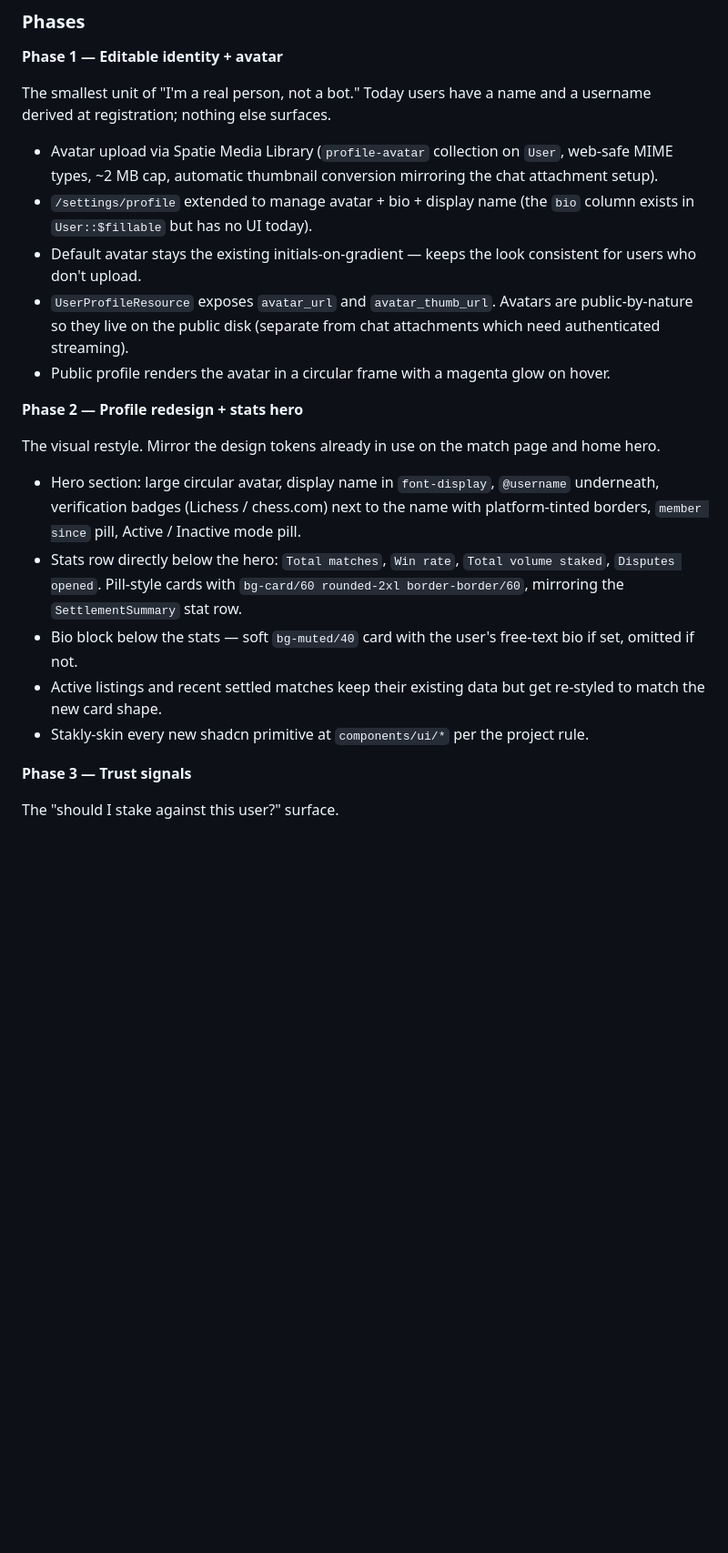
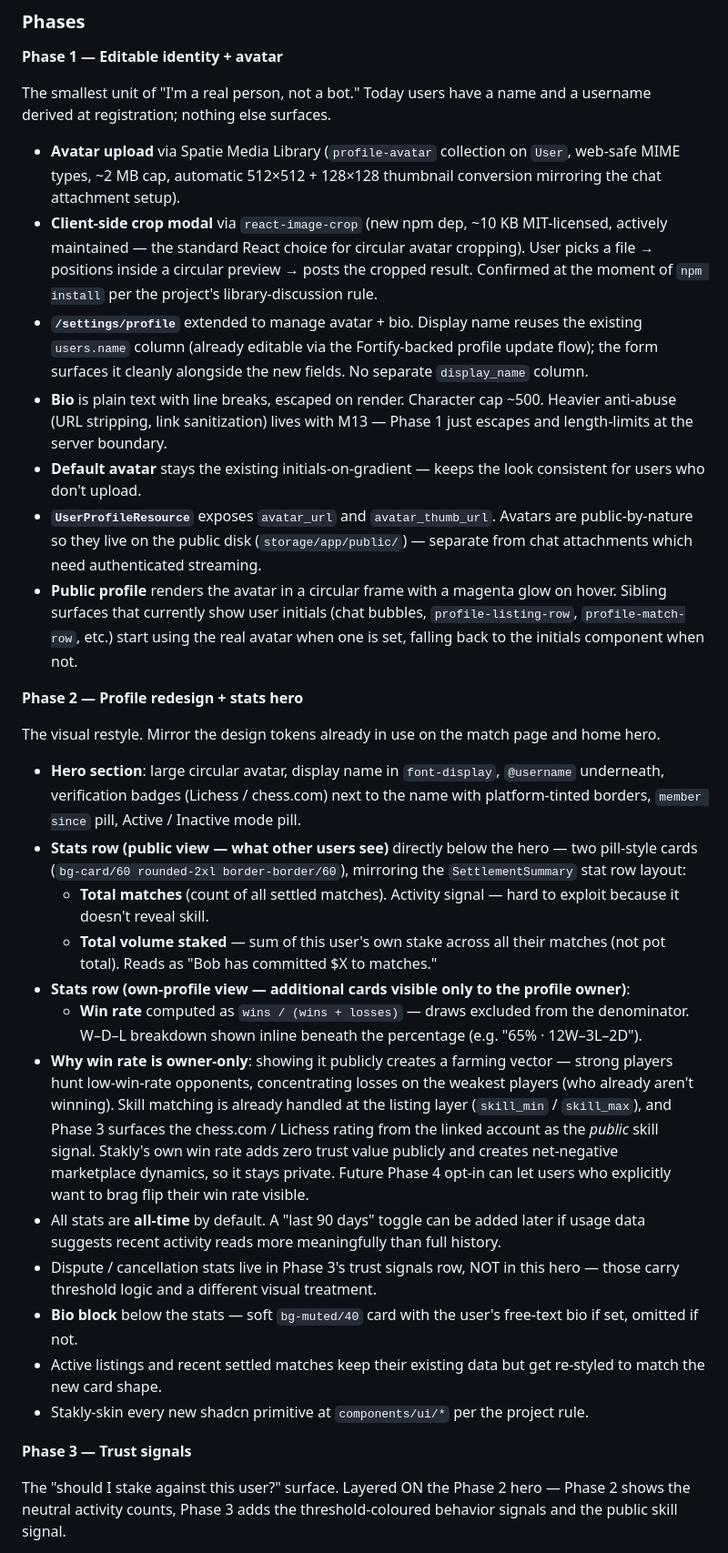
Before and after one commit to Lukabrazi111/stakly, a Markdown page: milestones.md, the part around one of its changes. Shown at 91% size. GitHub-like rendering; blank space fills up the shorter version.

Commit message:
docs: keep Stakly win rate private to prevent weak-player farming on M18

```diff
--- a/milestones.md
+++ b/milestones.md
@@ -188,23 +188,32 @@ The three threads — trust signals, visual redesign, editing surface — are in
 
 The smallest unit of "I'm a real person, not a bot." Today users have a name and a username derived at registration; nothing else surfaces.
 
-- Avatar upload via Spatie Media Library (`profile-avatar` collection on `User`, web-safe MIME types, ~2 MB cap, automatic thumbnail conversion mirroring the chat attachment setup).
-- `/settings/profile` extended to manage avatar + bio + display name (the `bio` column exists in `User::$fillable` but has no UI today).
-- Default avatar stays the existing initials-on-gradient — keeps the look consistent for users who don't upload.
-- `UserProfileResource` exposes `avatar_url` and `avatar_thumb_url`. Avatars are public-by-nature so they live on the public disk (separate from chat attachments which need authenticated streaming).
-- Public profile renders the avatar in a circular frame with a magenta glow on hover.
+- **Avatar upload** via Spatie Media Library (`profile-avatar` collection on `User`, web-safe MIME types, ~2 MB cap, automatic 512×512 + 128×128 thumbnail conversion mirroring the chat attachment setup).
+- **Client-side crop modal** via `react-image-crop` (new npm dep, ~10 KB MIT-licensed, actively maintained — the standard React choice for circular avatar cropping). User picks a file → positions inside a circular preview → posts the cropped result. Confirmed at the moment of `npm install` per the project's library-discussion rule.
+- **`/settings/profile`** extended to manage avatar + bio. Display name reuses the existing `users.name` column (already editable via the Fortify-backed profile update flow); the form surfaces it cleanly alongside the new fields. No separate `display_name` column.
+- **Bio** is plain text with line breaks, escaped on render. Character cap ~500. Heavier anti-abuse (URL stripping, link sanitization) lives with M13 — Phase 1 just escapes and length-limits at the server boundary.
+- **Default avatar** stays the existing initials-on-gradient — keeps the look consistent for users who don't upload.
+- **`UserProfileResource`** exposes `avatar_url` and `avatar_thumb_url`. Avatars are public-by-nature so they live on the public disk (`storage/app/public/`) — separate from chat attachments which need authenticated streaming.
+- **Public profile** renders the avatar in a circular frame with a magenta glow on hover. Sibling surfaces that currently show user initials (chat bubbles, `profile-listing-row`, `profile-match-row`, etc.) start using the real avatar when one is set, falling back to the initials component when not.
 
 **Phase 2 — Profile redesign + stats hero**
 
 The visual restyle. Mirror the design tokens already in use on the match page and home hero.
 
-- Hero section: large circular avatar, display name in `font-display`, `@username` underneath, verification badges (Lichess / chess.com) next to the name with platform-tinted borders, `member since` pill, Active / Inactive mode pill.
-- Stats row directly below the hero: `Total matches`, `Win rate`, `Total volume staked`, `Disputes opened`. Pill-style cards with `bg-card/60 rounded-2xl border-border/60`, mirroring the `SettlementSummary` stat row.
-- Bio block below the stats — soft `bg-muted/40` card with the user's free-text bio if set, omitted if not.
+- **Hero section**: large circular avatar, display name in `font-display`, `@username` underneath, verification badges (Lichess / chess.com) next to the name with platform-tinted borders, `member since` pill, Active / Inactive mode pill.
+- **Stats row (public view — what other users see)** directly below the hero — two pill-style cards (`bg-card/60 rounded-2xl border-border/60`), mirroring the `SettlementSummary` stat row layout:
+  - **Total matches** (count of all settled matches). Activity signal — hard to exploit because it doesn't reveal skill.
+  - **Total volume staked** — sum of this user's own stake across all their matches (not pot total). Reads as "Bob has committed $X to matches."
+- **Stats row (own-profile view — additional cards visible only to the profile owner)**:
+  - **Win rate** computed as `wins / (wins + losses)` — draws excluded from the denominator. W–D–L breakdown shown inline beneath the percentage (e.g. "65% · 12W–3L–2D").
+- **Why win rate is owner-only**: showing it publicly creates a farming vector — strong players hunt low-win-rate opponents, concentrating losses on the weakest players (who already aren't winning). Skill matching is already handled at the listing layer (`skill_min` / `skill_max`), and Phase 3 surfaces the chess.com / Lichess rating from the linked account as the *public* skill signal. Stakly's own win rate adds zero trust value publicly and creates net-negative marketplace dynamics, so it stays private. Future Phase 4 opt-in can let users who explicitly want to brag flip their win rate visible.
+- All stats are **all-time** by default. A "last 90 days" toggle can be added later if usage data suggests recent activity reads more meaningfully than full history.
+- Dispute / cancellation stats live in Phase 3's trust signals row, NOT in this hero — those carry threshold logic and a different visual treatment.
+- **Bio block** below the stats — soft `bg-muted/40` card with the user's free-text bio if set, omitted if not.
 - Active listings and recent settled matches keep their existing data but get re-styled to match the new card shape.
 - Stakly-skin every new shadcn primitive at `components/ui/*` per the project rule.
 
 **Phase 3 — Trust signals**
 
-The "should I stake against this user?" surface.
+The "should I stake against this user?" surface. Layered ON the Phase 2 hero — Phase 2 shows the neutral activity counts, Phase 3 adds the threshold-coloured behavior signals and the public skill signal.
 
```
Also changed, not shown: other parts of milestones.md (+13 -11 lines).
